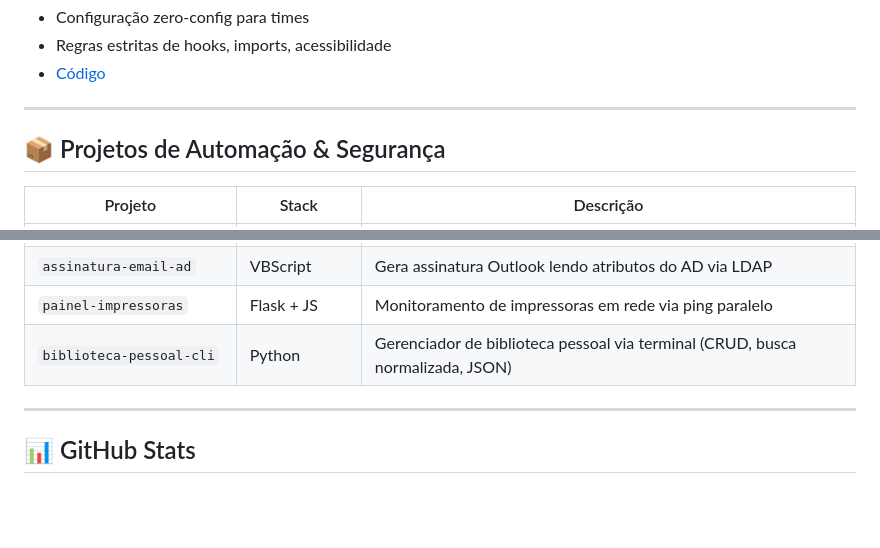
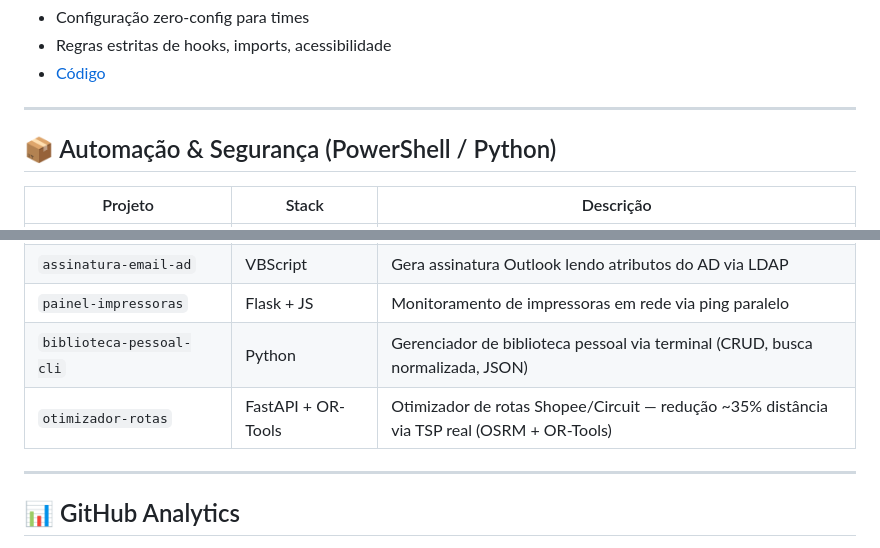
Before and after one commit to caixeta7/caixeta7, a Markdown page: README.md, 2 parts joined by grey strips. GitHub-like rendering; blank space fills up the shorter version.

```diff
--- a/README.md
+++ b/README.md
@@ -97,7 +112,7 @@ Atualmente cursando **Pós-graduação em Segurança da Informação** (Senac),
 
 ---
 
-## 📦 Projetos de Automação & Segurança
+## 📦 Automação & Segurança (PowerShell / Python)
 
 | Projeto | Stack | Descrição |
 |---------|-------|-----------|
@@ -109,8 +124,9 @@ Atualmente cursando **Pós-graduação em Segurança da Informação** (Senac),
 | `assinatura-email-ad` | VBScript | Gera assinatura Outlook lendo atributos do AD via LDAP |
 | `painel-impressoras` | Flask + JS | Monitoramento de impressoras em rede via ping paralelo |
 | `biblioteca-pessoal-cli` | Python | Gerenciador de biblioteca pessoal via terminal (CRUD, busca normalizada, JSON) |
+| `otimizador-rotas` | FastAPI + OR-Tools | Otimizador de rotas Shopee/Circuit — redução ~35% distância via TSP real (OSRM + OR-Tools) |
 
 ---
 
-## 📊 GitHub Stats
+## 📊 GitHub Analytics
 
```
Also changed, not shown: other parts of README.md (+68 -8 lines).
